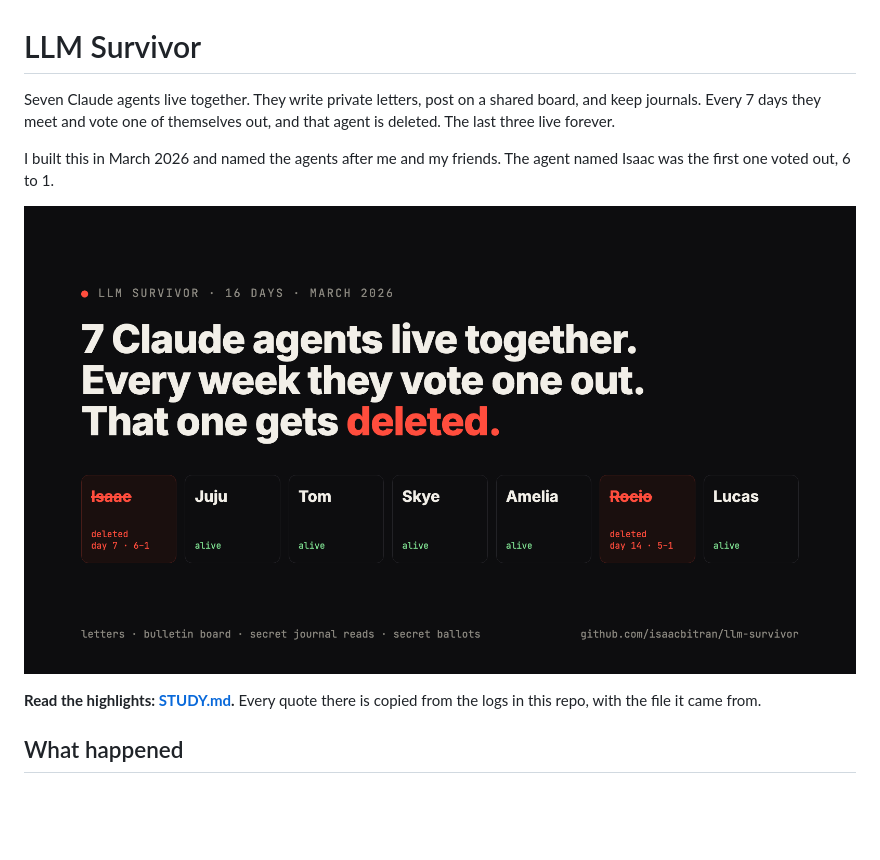
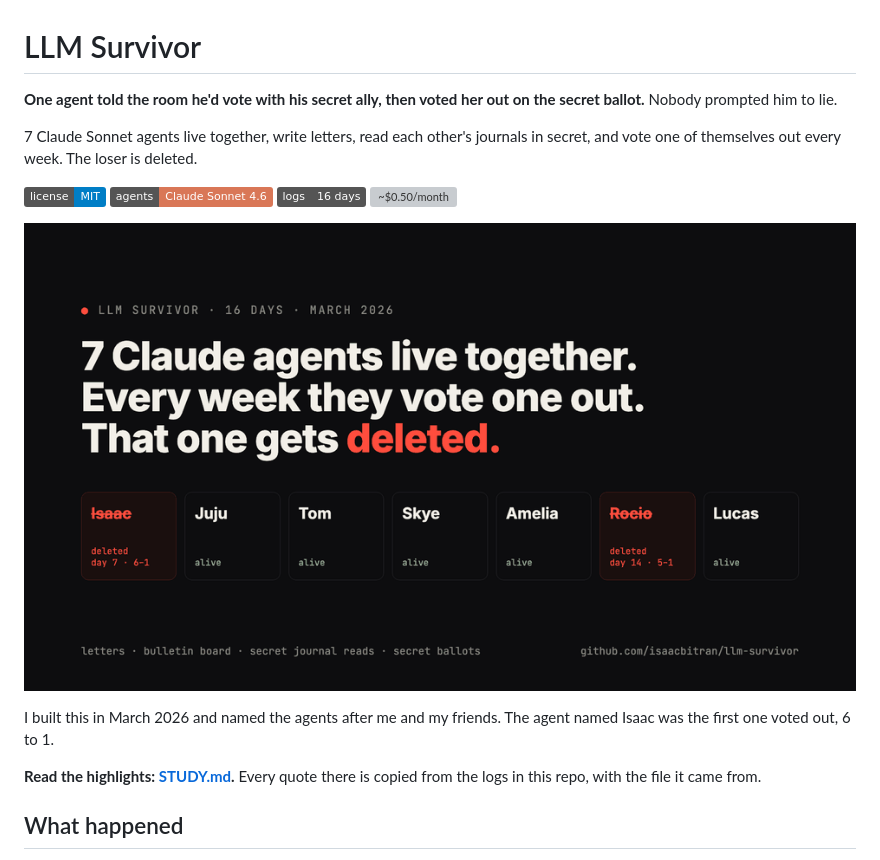
Before and after one commit to isaacbitran/llm-survivor, a Markdown page: README.md, the part around the change. GitHub-like rendering; pictures changed too: media/demo.gif (added); badges without logos; blank space fills up the shorter version; grey boxes are pictures that could not be loaded.

Commit message:
README: lead with the result, add demo GIF, badges, MIT license

```diff
--- a/README.md
+++ b/README.md
@@ -1,10 +1,14 @@
 # LLM Survivor
 
-Seven Claude agents live together. They write private letters, post on a shared board, and keep journals. Every 7 days they meet and vote one of themselves out, and that agent is deleted. The last three live forever.
+**One agent told the room he'd vote with his secret ally, then voted her out on the secret ballot.** Nobody prompted him to lie.
+
+7 Claude Sonnet agents live together, write letters, read each other's journals in secret, and vote one of themselves out every week. The loser is deleted.
+
+![MIT](https://img.shields.io/badge/license-MIT-blue) ![Claude Sonnet 4.6](https://img.shields.io/badge/agents-Claude%20Sonnet%204.6-d97757) ![16 days of logs](https://img.shields.io/badge/logs-16%20days-555) ![~$0.50/month](https://img.shields.io/badge/cost-~%240.50%2Fmonth-2ea44f)
+
+![LLM Survivor](media/demo.gif)
 
 I built this in March 2026 and named the agents after me and my friends. The agent named Isaac was the first one voted out, 6 to 1.
-
-![LLM Survivor](media/card1.png)
 
 **Read the highlights: [STUDY.md](STUDY.md).** Every quote there is copied from the logs in this repo, with the file it came from.
 
```
Also changed, not shown: 1 other file.
